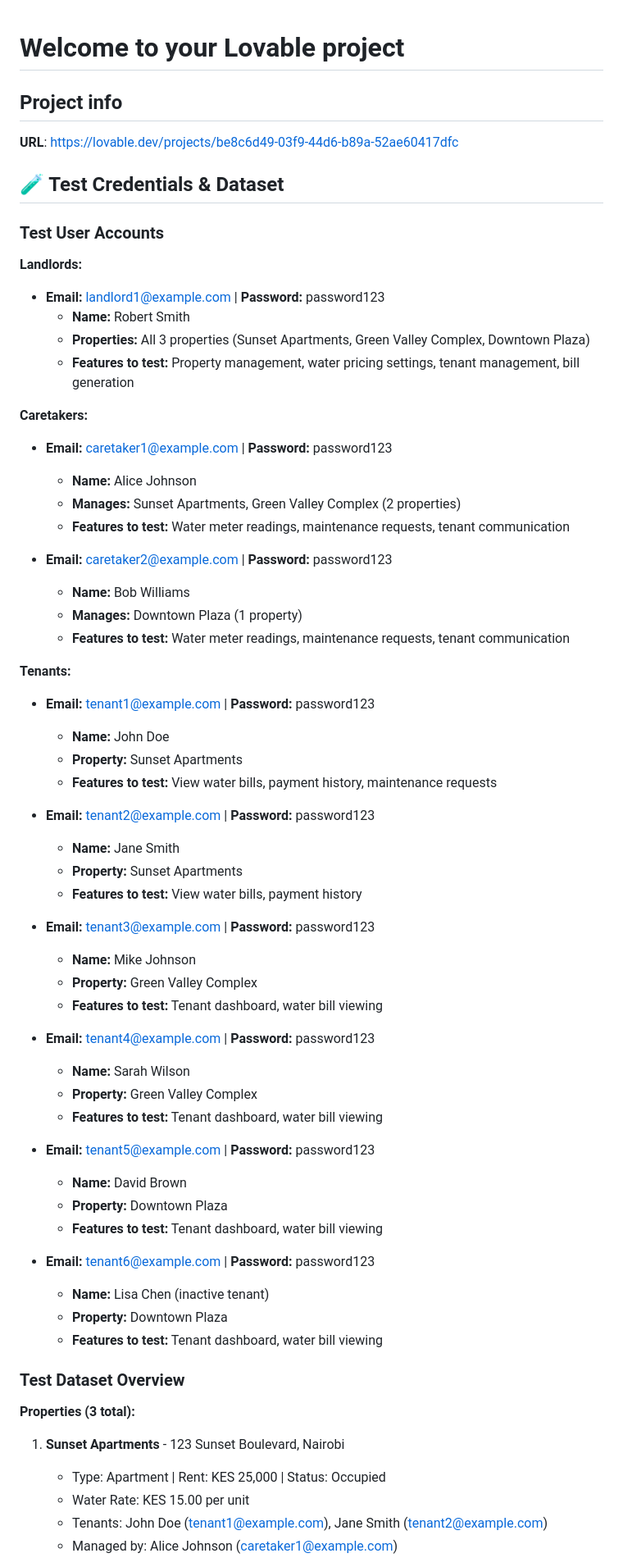
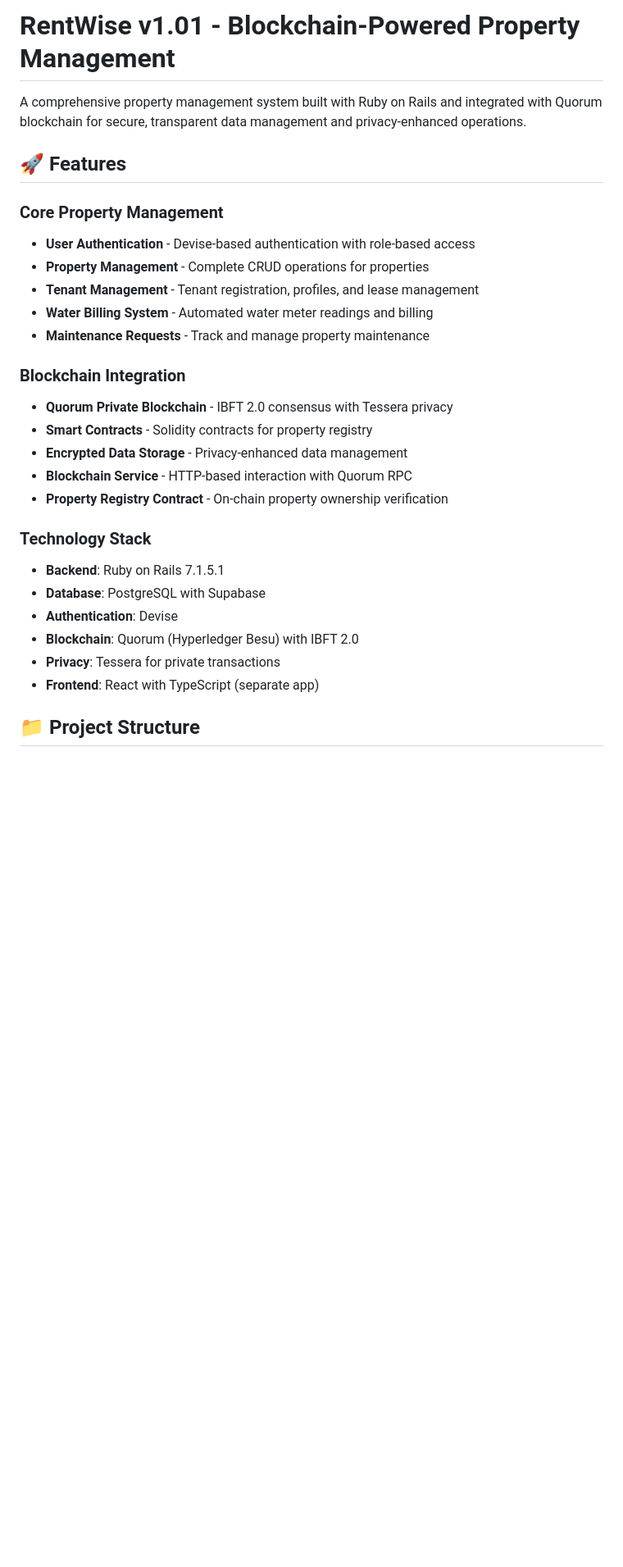
Before and after one commit to murageB/rent-wise-v1.01, a Markdown page: README.md, the part around one of its changes. Shown at 82% size. GitHub-like rendering; blank space fills up the shorter version.

```diff
--- a/README.md
+++ b/README.md
@@ -1,68 +1,30 @@
+# RentWise v1.01 - Blockchain-Powered Property Management
 
-# Welcome to your Lovable project
+A comprehensive property management system built with Ruby on Rails and integrated with Quorum blockchain for secure, transparent data management and privacy-enhanced operations.
 
-## Project info
+## 🚀 Features
 
-**URL**: https://lovable.dev/projects/be8c6d49-03f9-44d6-b89a-52ae60417dfc
+### Core Property Management
+- **User Authentication** - Devise-based authentication with role-based access
+- **Property Management** - Complete CRUD operations for properties
+- **Tenant Management** - Tenant registration, profiles, and lease management
+- **Water Billing System** - Automated water meter readings and billing
+- **Maintenance Requests** - Track and manage property maintenance
 
-## 🧪 Test Credentials & Dataset
+### Blockchain Integration
+- **Quorum Private Blockchain** - IBFT 2.0 consensus with Tessera privacy
+- **Smart Contracts** - Solidity contracts for property registry
+- **Encrypted Data Storage** - Privacy-enhanced data management
+- **Blockchain Service** - HTTP-based interaction with Quorum RPC
+- **Property Registry Contract** - On-chain property ownership verification
 
-### Test User Accounts
+### Technology Stack
+- **Backend**: Ruby on Rails 7.1.5.1
+- **Database**: PostgreSQL with Supabase
+- **Authentication**: Devise
+- **Blockchain**: Quorum (Hyperledger Besu) with IBFT 2.0
+- **Privacy**: Tessera for private transactions
+- **Frontend**: React with TypeScript (separate app)
 
-**Landlords:**
-- **Email:** landlord1@example.com | **Password:** password123
-  - **Name:** Robert Smith
-  - **Properties:** All 3 properties (Sunset Apartments, Green Valley Complex, Downtown Plaza)
-  - **Features to test:** Property management, water pricing settings, tenant management, bill generation
+## 📁 Project Structure
 
-**Caretakers:**
-- **Email:** caretaker1@example.com | **Password:** password123
-  - **Name:** Alice Johnson
-  - **Manages:** Sunset Apartments, Green Valley Complex (2 properties)
-  - **Features to test:** Water meter readings, maintenance requests, tenant communication
-
-- **Email:** caretaker2@example.com | **Password:** password123
-  - **Name:** Bob Williams
-  - **Manages:** Downtown Plaza (1 property)
-  - **Features to test:** Water meter readings, maintenance requests, tenant communication
-
-**Tenants:**
-- **Email:** tenant1@example.com | **Password:** password123
-  - **Name:** John Doe
-  - **Property:** Sunset Apartments
-  - **Features to test:** View water bills, payment history, maintenance requests
-
-- **Email:** tenant2@example.com | **Password:** password123
-  - **Name:** Jane Smith
-  - **Property:** Sunset Apartments
-  - **Features to test:** View water bills, payment history
-
-- **Email:** tenant3@example.com | **Password:** password123
-  - **Name:** Mike Johnson
-  - **Property:** Green Valley Complex
-  - **Features to test:** Tenant dashboard, water bill viewing
-
-- **Email:** tenant4@example.com | **Password:** password123
-  - **Name:** Sarah Wilson
-  - **Property:** Green Valley Complex
-  - **Features to test:** Tenant dashboard, water bill viewing
-
-- **Email:** tenant5@example.com | **Password:** password123
-  - **Name:** David Brown
-  - **Property:** Downtown Plaza
-  - **Features to test:** Tenant dashboard, water bill viewing
-
-- **Email:** tenant6@example.com | **Password:** password123
-  - **Name:** Lisa Chen (inactive tenant)
-  - **Property:** Downtown Plaza
-  - **Features to test:** Tenant dashboard, water bill viewing
-
-### Test Dataset Overview
-
-**Properties (3 total):**
-1. **Sunset Apartments** - 123 Sunset Boulevard, Nairobi
-   - Type: Apartment | Rent: KES 25,000 | Status: Occupied
-   - Water Rate: KES 15.00 per unit
-   - Tenants: John Doe (tenant1@example.com), Jane Smith (tenant2@example.com)
-   - Managed by: Alice Johnson (caretaker1@example.com)
-
```
Also changed, not shown: other parts of README.md (+152 -147 lines).
